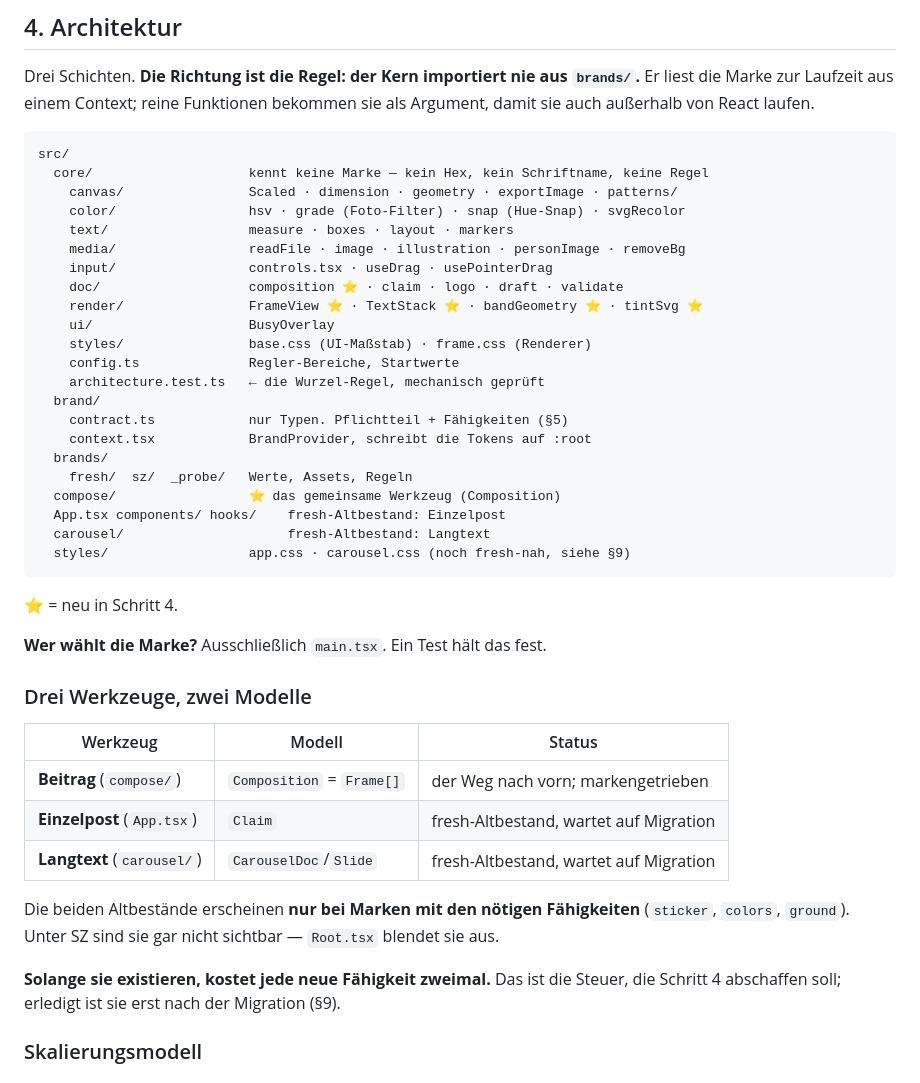
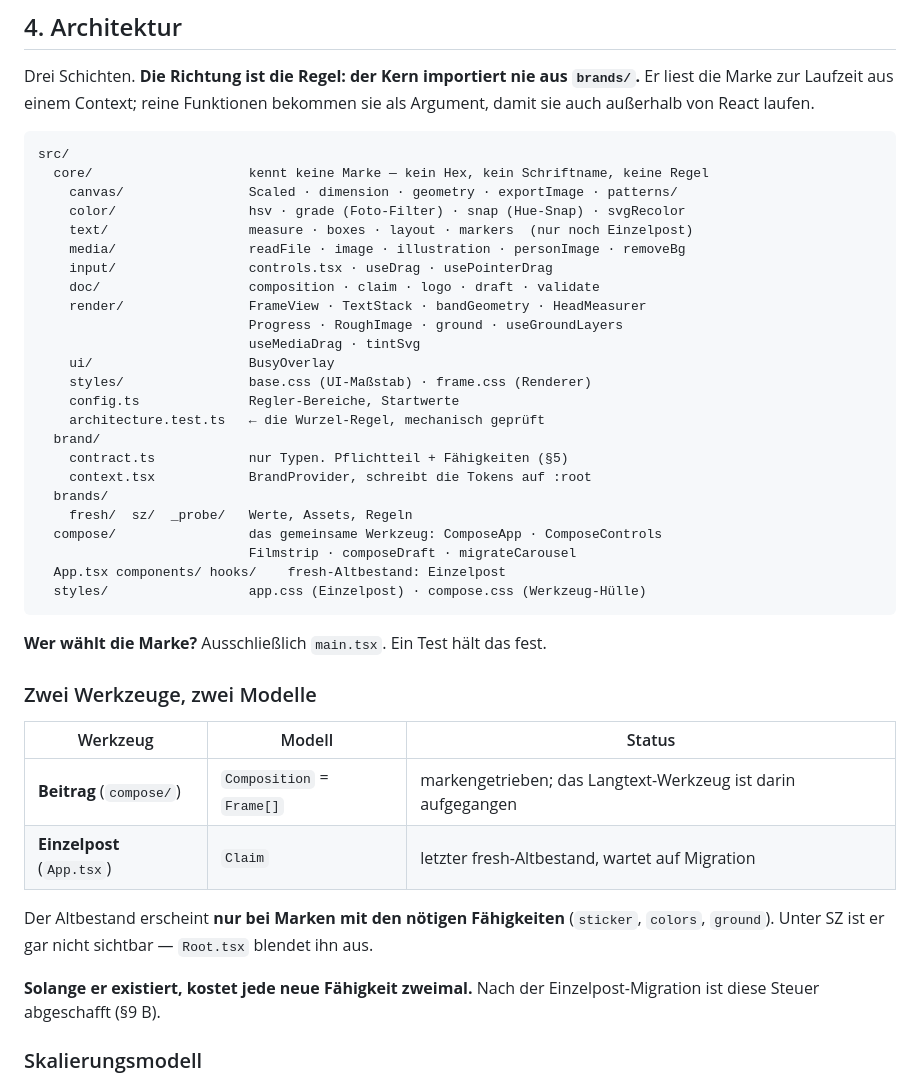
Before and after one commit to bagruber/freshpost, a Markdown page: REFACTOR_CONTEXT.md, the part around one of its changes. GitHub-like rendering.

````diff
--- a/REFACTOR_CONTEXT.md
+++ b/REFACTOR_CONTEXT.md
@@ -98,11 +98,13 @@ src/
   core/                    kennt keine Marke — kein Hex, kein Schriftname, keine Regel
     canvas/                Scaled · dimension · geometry · exportImage · patterns/
     color/                 hsv · grade (Foto-Filter) · snap (Hue-Snap) · svgRecolor
-    text/                  measure · boxes · layout · markers
+    text/                  measure · boxes · layout · markers  (nur noch Einzelpost)
     media/                 readFile · image · illustration · personImage · removeBg
     input/                 controls.tsx · useDrag · usePointerDrag
-    doc/                   composition ⭐ · claim · logo · draft · validate
-    render/                FrameView ⭐ · TextStack ⭐ · bandGeometry ⭐ · tintSvg ⭐
+    doc/                   composition · claim · logo · draft · validate
+    render/                FrameView · TextStack · bandGeometry · HeadMeasurer
+                           Progress · RoughImage · ground · useGroundLayers
+                           useMediaDrag · tintSvg
     ui/                    BusyOverlay
     styles/                base.css (UI-Maßstab) · frame.css (Renderer)
     config.ts              Regler-Bereiche, Startwerte
@@ -112,31 +114,27 @@ src/
     context.tsx            BrandProvider, schreibt die Tokens auf :root
   brands/
     fresh/  sz/  _probe/   Werte, Assets, Regeln
-  compose/                 ⭐ das gemeinsame Werkzeug (Composition)
+  compose/                 das gemeinsame Werkzeug: ComposeApp · ComposeControls
+                           Filmstrip · composeDraft · migrateCarousel
   App.tsx components/ hooks/    fresh-Altbestand: Einzelpost
-  carousel/                     fresh-Altbestand: Langtext
-  styles/                  app.css · carousel.css (noch fresh-nah, siehe §9)
+  styles/                  app.css (Einzelpost) · compose.css (Werkzeug-Hülle)
 ```
-
-⭐ = neu in Schritt 4.
 
 **Wer wählt die Marke?** Ausschließlich `main.tsx`. Ein Test hält das fest.
 
-### Drei Werkzeuge, zwei Modelle
+### Zwei Werkzeuge, zwei Modelle
 
 | Werkzeug | Modell | Status |
 |---|---|---|
-| **Beitrag** (`compose/`) | `Composition` = `Frame[]` | der Weg nach vorn; markengetrieben |
-| **Einzelpost** (`App.tsx`) | `Claim` | fresh-Altbestand, wartet auf Migration |
-| **Langtext** (`carousel/`) | `CarouselDoc`/`Slide` | fresh-Altbestand, wartet auf Migration |
+| **Beitrag** (`compose/`) | `Composition` = `Frame[]` | markengetrieben; das Langtext-Werkzeug ist darin aufgegangen |
+| **Einzelpost** (`App.tsx`) | `Claim` | letzter fresh-Altbestand, wartet auf Migration |
 
-Die beiden Altbestände erscheinen **nur bei Marken mit den nötigen
-Fähigkeiten** (`sticker`, `colors`, `ground`). Unter SZ sind sie gar nicht
-sichtbar — `Root.tsx` blendet sie aus.
+Der Altbestand erscheint **nur bei Marken mit den nötigen Fähigkeiten**
+(`sticker`, `colors`, `ground`). Unter SZ ist er gar nicht sichtbar —
+`Root.tsx` blendet ihn aus.
 
-**Solange sie existieren, kostet jede neue Fähigkeit zweimal.** Das ist die
-Steuer, die Schritt 4 abschaffen soll; erledigt ist sie erst nach der
-Migration (§9).
+**Solange er existiert, kostet jede neue Fähigkeit zweimal.** Nach der
+Einzelpost-Migration ist diese Steuer abgeschafft (§9 B).
 
 ### Skalierungsmodell
 - Inhalte sind in **echten Export-Pixeln** dimensioniert und werden per
````
Also changed, not shown: other parts of REFACTOR_CONTEXT.md (+64 -16 lines).
